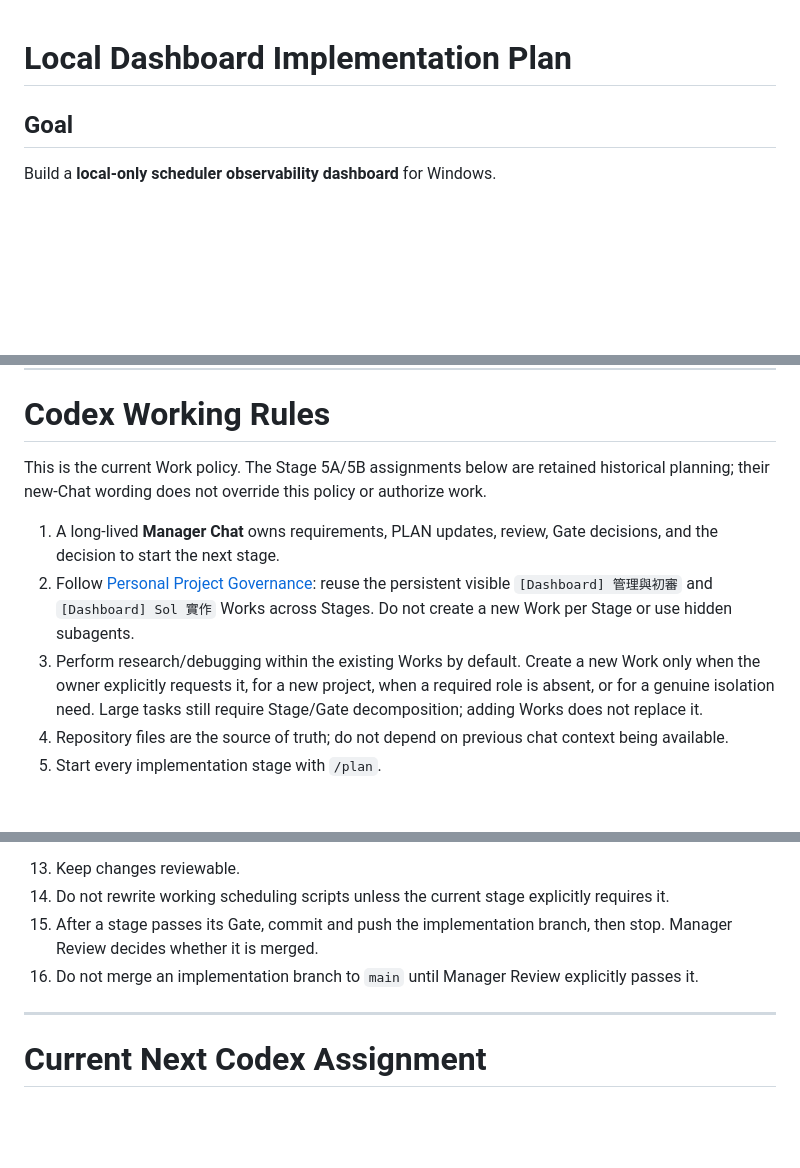
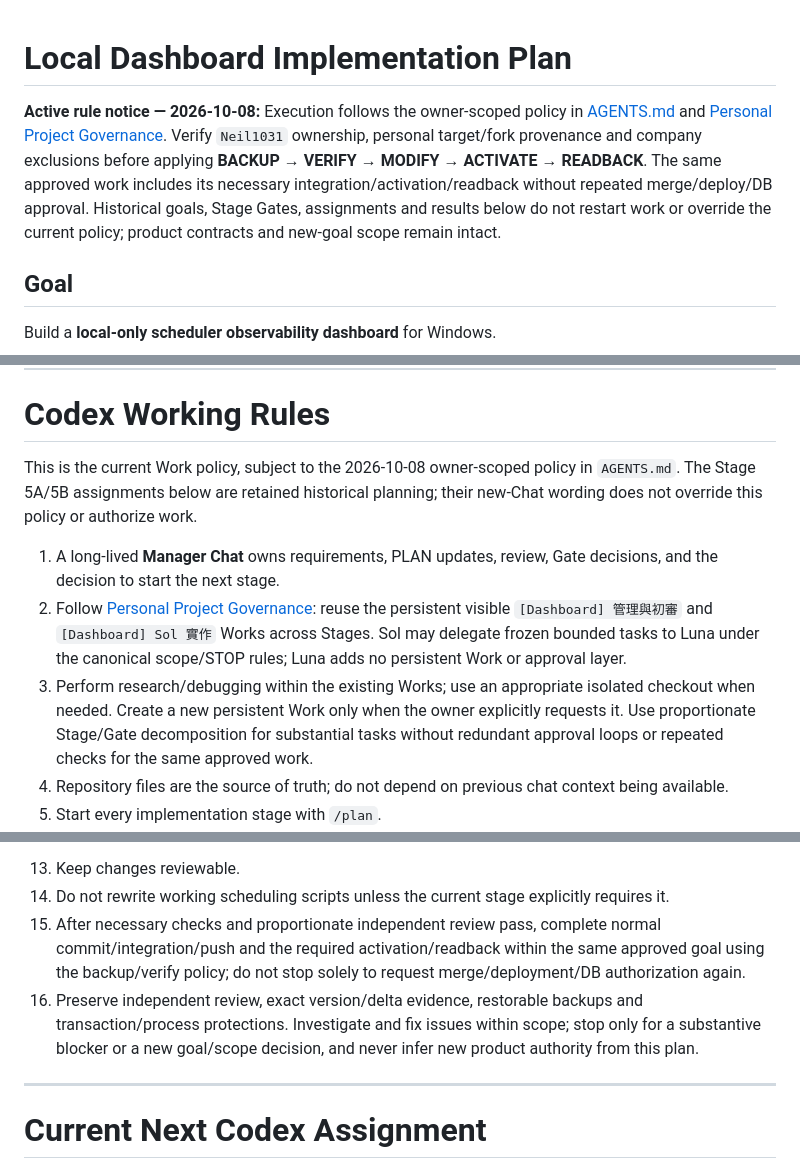
Before and after one commit to Neil1031/local-dashboard, a Markdown page: PLAN.md, 3 parts joined by grey strips. Drawn GitHub-style; blank space fills up the shorter version.

Commit message:
docs: align active Dashboard plan with scoped execution rules

```diff
--- a/PLAN.md
+++ b/PLAN.md
@@ -1,4 +1,6 @@
 # Local Dashboard Implementation Plan
+
+**Active rule notice — 2026-10-08:** Execution follows the owner-scoped policy in [AGENTS.md](AGENTS.md) and [Personal Project Governance](docs/PERSONAL-PROJECT-GOVERNANCE.md). Verify `Neil1031` ownership, personal target/fork provenance and company exclusions before applying **BACKUP → VERIFY → MODIFY → ACTIVATE → READBACK**. The same approved work includes its necessary integration/activation/readback without repeated merge/deploy/DB approval. Historical goals, Stage Gates, assignments and results below do not restart work or override the current policy; product contracts and new-goal scope remain intact.
 
 ## Goal
 
@@ -704,11 +706,11 @@ Integration tests may use fixture JSON representing PowerShell output so most te
 
 # Codex Working Rules
 
-This is the current Work policy. The Stage 5A/5B assignments below are retained historical planning; their new-Chat wording does not override this policy or authorize work.
+This is the current Work policy, subject to the 2026-10-08 owner-scoped policy in `AGENTS.md`. The Stage 5A/5B assignments below are retained historical planning; their new-Chat wording does not override this policy or authorize work.
 
 1. A long-lived **Manager Chat** owns requirements, PLAN updates, review, Gate decisions, and the decision to start the next stage.
-2. Follow [Personal Project Governance](docs/PERSONAL-PROJECT-GOVERNANCE.md): reuse the persistent visible `[Dashboard] 管理與初審` and `[Dashboard] Sol 實作` Works across Stages. Do not create a new Work per Stage or use hidden subagents.
-3. Perform research/debugging within the existing Works by default. Create a new Work only when the owner explicitly requests it, for a new project, when a required role is absent, or for a genuine isolation need. Large tasks still require Stage/Gate decomposition; adding Works does not replace it.
+2. Follow [Personal Project Governance](docs/PERSONAL-PROJECT-GOVERNANCE.md): reuse the persistent visible `[Dashboard] 管理與初審` and `[Dashboard] Sol 實作` Works across Stages. Sol may delegate frozen bounded tasks to Luna under the canonical scope/STOP rules; Luna adds no persistent Work or approval layer.
+3. Perform research/debugging within the existing Works; use an appropriate isolated checkout when needed. Create a new persistent Work only when the owner explicitly requests it. Use proportionate Stage/Gate decomposition for substantial tasks without redundant approval loops or repeated checks for the same approved work.
 4. Repository files are the source of truth; do not depend on previous chat context being available.
 5. Start every implementation stage with `/plan`.
 6. Work one stage at a time.
@@ -726,8 +728,8 @@ This is the current Work policy. The Stage 5A/5B assignments below are retained
    - next stage
 13. Keep changes reviewable.
 14. Do not rewrite working scheduling scripts unless the current stage explicitly requires it.
-15. After a stage passes its Gate, commit and push the implementation branch, then stop. Manager Review decides whether it is merged.
-16. Do not merge an implementation branch to `main` until Manager Review explicitly passes it.
+15. After necessary checks and proportionate independent review pass, complete normal commit/integration/push and the required activation/readback within the same approved goal using the backup/verify policy; do not stop solely to request merge/deployment/DB authorization again.
+16. Preserve independent review, exact version/delta evidence, restorable backups and transaction/process protections. Investigate and fix issues within scope; stop only for a substantive blocker or a new goal/scope decision, and never infer new product authority from this plan.
 
 ---
 
```
